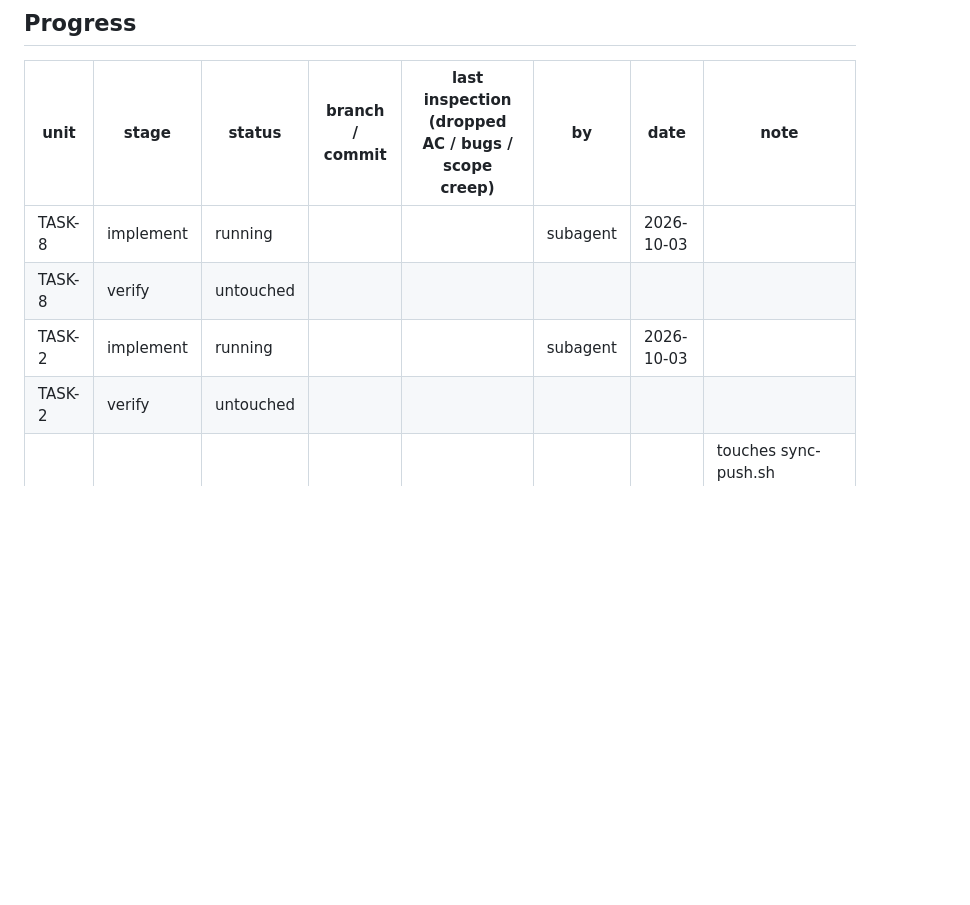
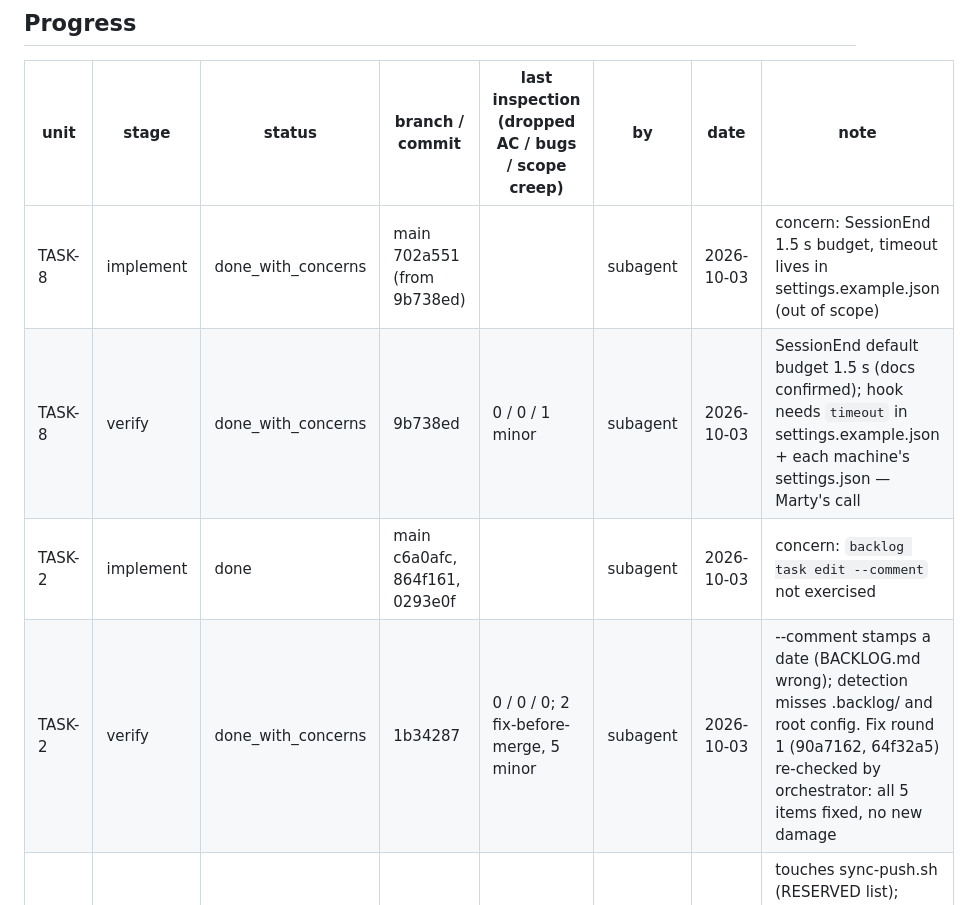
Before and after one commit to new-marty/dotclaude, a Markdown page: backlog/docs/orchestration-2026-10-03.md, the part around the change. Drawn GitHub-style; blank space fills up the shorter version.

Commit message:
chore(backlog): record the TASK-8 and TASK-2 run results
Co-Authored-By: Claude Opus 5.5 <noreply@anthropic.com>

```diff
--- a/backlog/docs/orchestration-2026-10-03.md
+++ b/backlog/docs/orchestration-2026-10-03.md
@@ -6,10 +6,10 @@ A new session resumes from this file (progress table and briefs), not from memor
 
 | unit | stage | status | branch / commit | last inspection (dropped AC / bugs / scope creep) | by | date | note |
 |---|---|---|---|---|---|---|---|
-| TASK-8 | implement | running | | | subagent | 2026-10-03 | |
-| TASK-8 | verify | untouched | | | | | |
-| TASK-2 | implement | running | | | subagent | 2026-10-03 | |
-| TASK-2 | verify | untouched | | | | | |
+| TASK-8 | implement | done_with_concerns | main 702a551 (from 9b738ed) | | subagent | 2026-10-03 | concern: SessionEnd 1.5 s budget, timeout lives in settings.example.json (out of scope) |
+| TASK-8 | verify | done_with_concerns | 9b738ed | 0 / 0 / 1 minor | subagent | 2026-10-03 | SessionEnd default budget 1.5 s (docs confirmed); hook needs `timeout` in settings.example.json + each machine's settings.json — Marty's call |
+| TASK-2 | implement | done | main c6a0afc, 864f161, 0293e0f | | subagent | 2026-10-03 | concern: `backlog task edit --comment` not exercised |
+| TASK-2 | verify | done_with_concerns | 1b34287 | 0 / 0 / 0; 2 fix-before-merge, 5 minor | subagent | 2026-10-03 | --comment stamps a date (BACKLOG.md wrong); detection misses .backlog/ and root config. Fix round 1 (90a7162, 64f32a5) re-checked by orchestrator: all 5 items fixed, no new damage |
 | TASK-1 | — | held | | | | | touches sync-push.sh (RESERVED list); needs ~/server changes and a deliberate mac-mini switch with Marty present |
 | TASK-3 | — | held | | | | | needs Marty's main machine |
 
```
